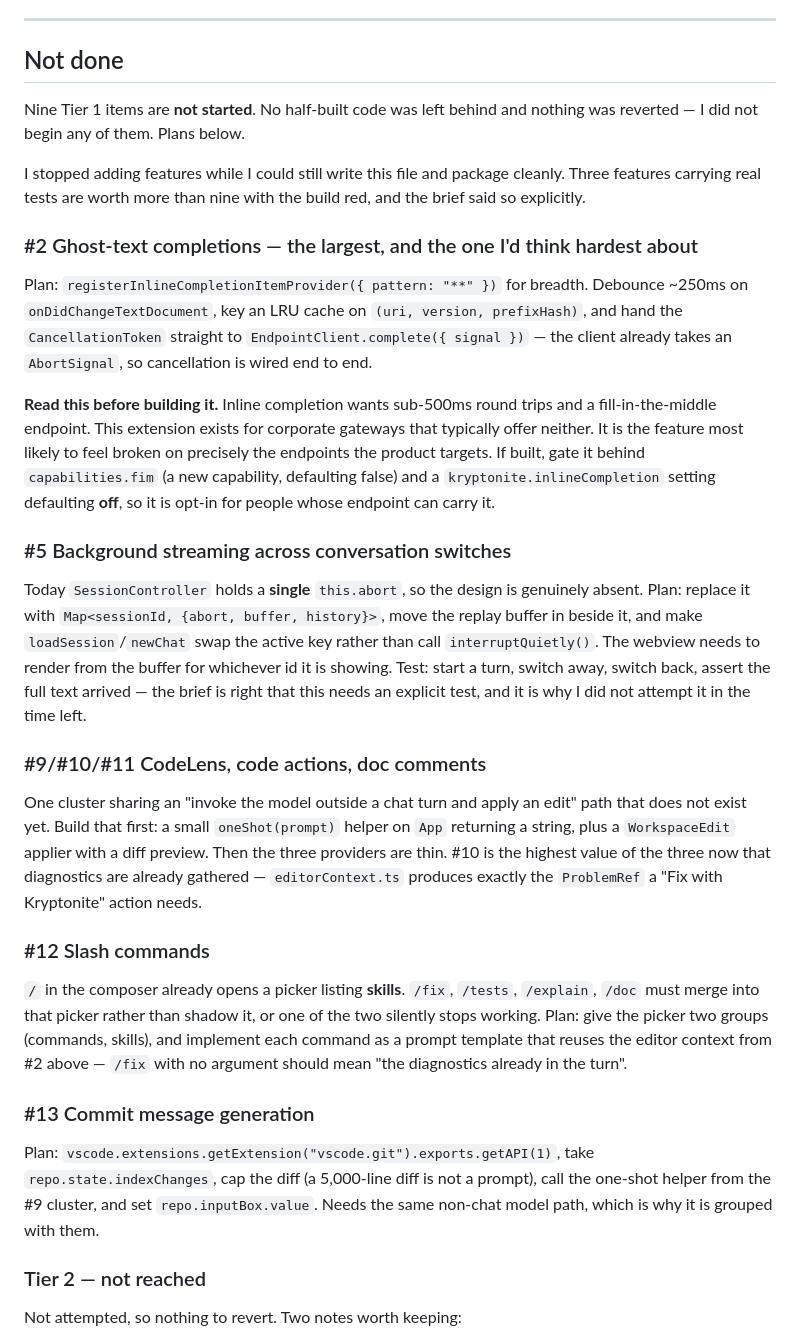
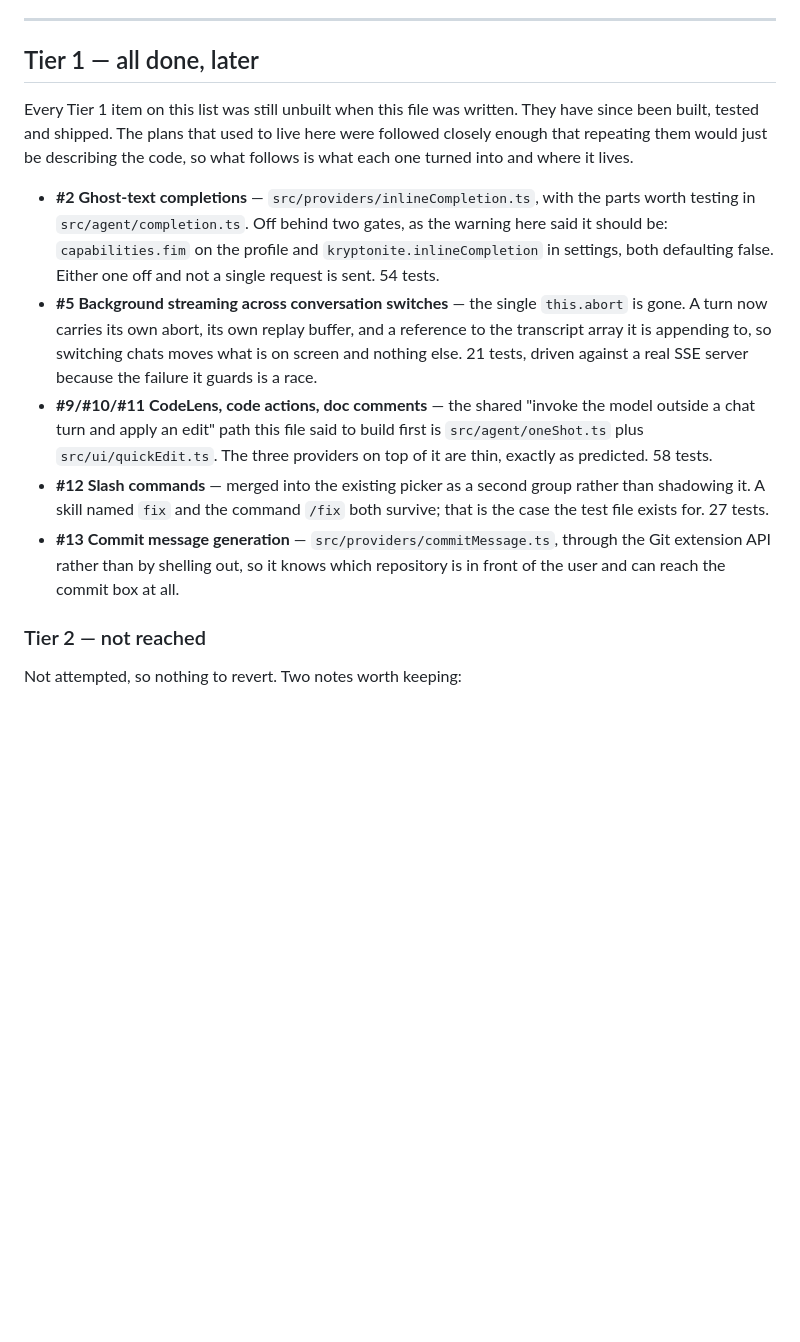
Before and after one commit to AmineXSaid/KRYPTONITE, a Markdown page: OVERNIGHT_CHANGES.md, the part around the change. Rendered like a GitHub page; blank space fills up the shorter version.

Commit message:
Say that the Tier 1 list is finished
The file claimed nine Tier 1 items were not started, which stopped being true.
Leaving it that way makes the one honest record of what does and does not work
into the least trustworthy file in the repository.

Replaced with what each item turned into and where it lives. The plans it used
to carry were followed closely enough that repeating them would just be
describing the code. Tier 2 and Tier 3 are untouched, because they still are.

Co-Authored-By: Claude Opus 5 <noreply@anthropic.com>

```diff
--- a/OVERNIGHT_CHANGES.md
+++ b/OVERNIGHT_CHANGES.md
@@ -127,59 +127,33 @@ coverage for `controlCenter.js`, which immediately found an unguarded
 
 ---
 
-## Not done
+## Tier 1 — all done, later
 
-Nine Tier 1 items are **not started**. No half-built code was left behind and
-nothing was reverted — I did not begin any of them. Plans below.
+Every Tier 1 item on this list was still unbuilt when this file was written.
+They have since been built, tested and shipped. The plans that used to live
+here were followed closely enough that repeating them would just be describing
+the code, so what follows is what each one turned into and where it lives.
 
-I stopped adding features while I could still write this file and package
-cleanly. Three features carrying real tests are worth more than nine with the
-build red, and the brief said so explicitly.
-
-### #2 Ghost-text completions — the largest, and the one I'd think hardest about
-Plan: `registerInlineCompletionItemProvider({ pattern: "**" })` for breadth.
-Debounce ~250ms on `onDidChangeTextDocument`, key an LRU cache on
-`(uri, version, prefixHash)`, and hand the `CancellationToken` straight to
-`EndpointClient.complete({ signal })` — the client already takes an
-`AbortSignal`, so cancellation is wired end to end.
-
-**Read this before building it.** Inline completion wants sub-500ms round trips
-and a fill-in-the-middle endpoint. This extension exists for corporate gateways
-that typically offer neither. It is the feature most likely to feel broken on
-precisely the endpoints the product targets. If built, gate it behind
-`capabilities.fim` (a new capability, defaulting false) and a `kryptonite.inlineCompletion`
-setting defaulting **off**, so it is opt-in for people whose endpoint can carry it.
-
-### #5 Background streaming across conversation switches
-Today `SessionController` holds a **single** `this.abort`, so the design is
-genuinely absent. Plan: replace it with `Map<sessionId, {abort, buffer, history}>`,
-move the replay buffer in beside it, and make `loadSession`/`newChat` swap the
-active key rather than call `interruptQuietly()`. The webview needs to render
-from the buffer for whichever id it is showing. Test: start a turn, switch away,
-switch back, assert the full text arrived — the brief is right that this needs
-an explicit test, and it is why I did not attempt it in the time left.
-
-### #9/#10/#11 CodeLens, code actions, doc comments
-One cluster sharing an "invoke the model outside a chat turn and apply an edit"
-path that does not exist yet. Build that first: a small `oneShot(prompt)` helper
-on `App` returning a string, plus a `WorkspaceEdit` applier with a diff preview.
-Then the three providers are thin. #10 is the highest value of the three now
-that diagnostics are already gathered — `editorContext.ts` produces exactly the
-`ProblemRef` a "Fix with Kryptonite" action needs.
-
-### #12 Slash commands
-`/` in the composer already opens a picker listing **skills**. `/fix`, `/tests`,
-`/explain`, `/doc` must merge into that picker rather than shadow it, or one of
-the two silently stops working. Plan: give the picker two groups (commands,
-skills), and implement each command as a prompt template that reuses the editor
-context from #2 above — `/fix` with no argument should mean "the diagnostics
-already in the turn".
-
-### #13 Commit message generation
-Plan: `vscode.extensions.getExtension("vscode.git").exports.getAPI(1)`, take
-`repo.state.indexChanges`, cap the diff (a 5,000-line diff is not a prompt),
-call the one-shot helper from the #9 cluster, and set `repo.inputBox.value`.
-Needs the same non-chat model path, which is why it is grouped with them.
+- **#2 Ghost-text completions** — `src/providers/inlineCompletion.ts`, with the
+  parts worth testing in `src/agent/completion.ts`. Off behind two gates, as
+  the warning here said it should be: `capabilities.fim` on the profile and
+  `kryptonite.inlineCompletion` in settings, both defaulting false. Either one
+  off and not a single request is sent. 54 tests.
+- **#5 Background streaming across conversation switches** — the single
+  `this.abort` is gone. A turn now carries its own abort, its own replay
+  buffer, and a reference to the transcript array it is appending to, so
+  switching chats moves what is on screen and nothing else. 21 tests, driven
+  against a real SSE server because the failure it guards is a race.
+- **#9/#10/#11 CodeLens, code actions, doc comments** — the shared "invoke the
+  model outside a chat turn and apply an edit" path this file said to build
+  first is `src/agent/oneShot.ts` plus `src/ui/quickEdit.ts`. The three
+  providers on top of it are thin, exactly as predicted. 58 tests.
+- **#12 Slash commands** — merged into the existing picker as a second group
+  rather than shadowing it. A skill named `fix` and the command `/fix` both
+  survive; that is the case the test file exists for. 27 tests.
+- **#13 Commit message generation** — `src/providers/commitMessage.ts`, through
+  the Git extension API rather than by shelling out, so it knows which
+  repository is in front of the user and can reach the commit box at all.
 
 ### Tier 2 — not reached
 Not attempted, so nothing to revert. Two notes worth keeping:
```
